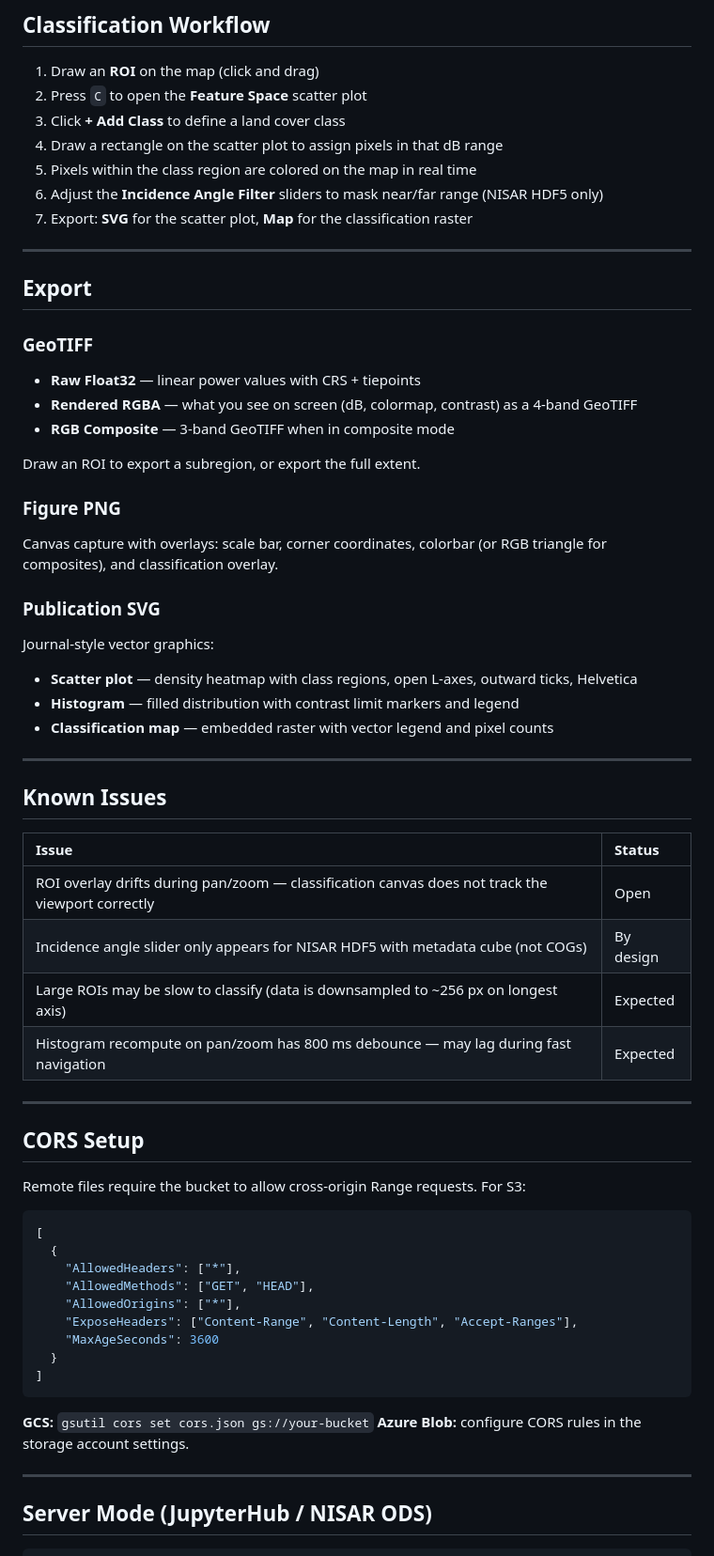
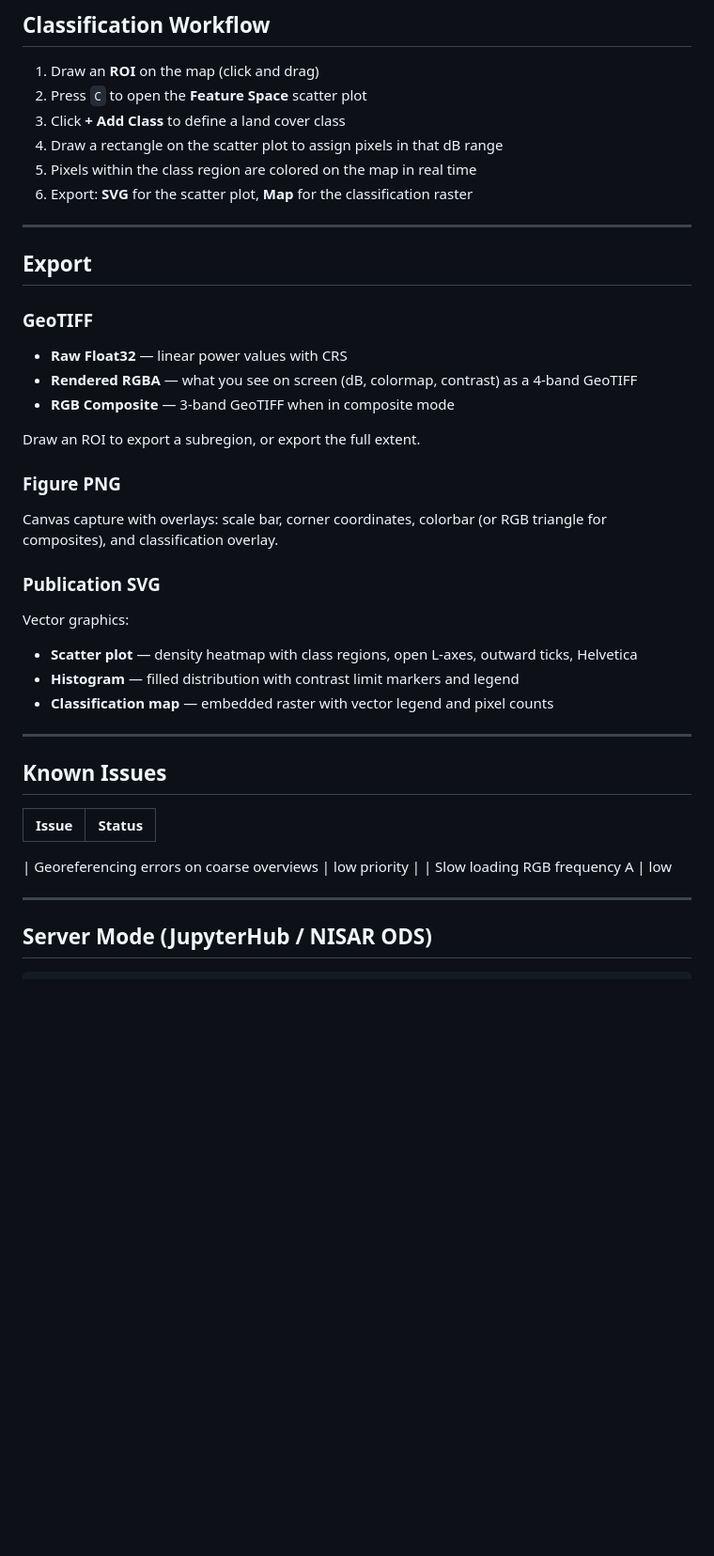
Before and after one commit to nicksteiner/sardine, a Markdown page: README.md, the part around one of its changes. Shown at 94% size. Rendered like a GitHub page; blank space fills up the shorter version.

````diff
--- a/README.md
+++ b/README.md
@@ -144,7 +143,6 @@ File type is detected from the path: `.h5`/`.hdf5`/`.he5` → NISAR, `.tif`/`.ti
 3. Click **+ Add Class** to define a land cover class
 4. Draw a rectangle on the scatter plot to assign pixels in that dB range
 5. Pixels within the class region are colored on the map in real time
-6. Adjust the **Incidence Angle Filter** sliders to mask near/far range (NISAR HDF5 only)
 7. Export: **SVG** for the scatter plot, **Map** for the classification raster
 
 ---
@@ -153,7 +151,7 @@ File type is detected from the path: `.h5`/`.hdf5`/`.he5` → NISAR, `.tif`/`.ti
 
 ### GeoTIFF
 
-- **Raw Float32** — linear power values with CRS + tiepoints
+- **Raw Float32** — linear power values with CRS
 - **Rendered RGBA** — what you see on screen (dB, colormap, contrast) as a 4-band GeoTIFF
 - **RGB Composite** — 3-band GeoTIFF when in composite mode
 
@@ -165,7 +163,7 @@ Canvas capture with overlays: scale bar, corner coordinates, colorbar (or RGB tr
 
 ### Publication SVG
 
-Journal-style vector graphics:
+Vector graphics:
 - **Scatter plot** — density heatmap with class regions, open L-axes, outward ticks, Helvetica
 - **Histogram** — filled distribution with contrast limit markers and legend
 - **Classification map** — embedded raster with vector legend and pixel counts
@@ -176,31 +174,10 @@ Journal-style vector graphics:
 
 | Issue | Status |
 |:---|:---|
-| ROI overlay drifts during pan/zoom — classification canvas does not track the viewport correctly | Open |
-| Incidence angle slider only appears for NISAR HDF5 with metadata cube (not COGs) | By design |
-| Large ROIs may be slow to classify (data is downsampled to ~256 px on longest axis) | Expected |
-| Histogram recompute on pan/zoom has 800 ms debounce — may lag during fast navigation | Expected |
 
----
+| Georeferencing errors on coarse overviews | low priority |
+| Slow loading RGB frequency A | low
 
-## CORS Setup
-
-Remote files require the bucket to allow cross-origin Range requests. For S3:
-
-```json
-[
-  {
-    "AllowedHeaders": ["*"],
-    "AllowedMethods": ["GET", "HEAD"],
-    "AllowedOrigins": ["*"],
-    "ExposeHeaders": ["Content-Range", "Content-Length", "Accept-Ranges"],
-    "MaxAgeSeconds": 3600
-  }
-]
-```
-
-**GCS:** `gsutil cors set cors.json gs://your-bucket`
-**Azure Blob:** configure CORS rules in the storage account settings.
 
 ---
 
````
Also changed, not shown: other parts of README.md (+4 -5 lines).
